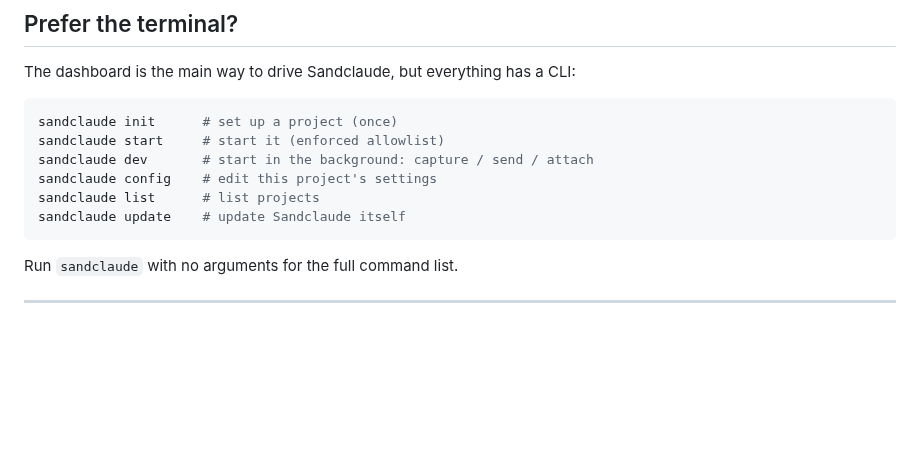
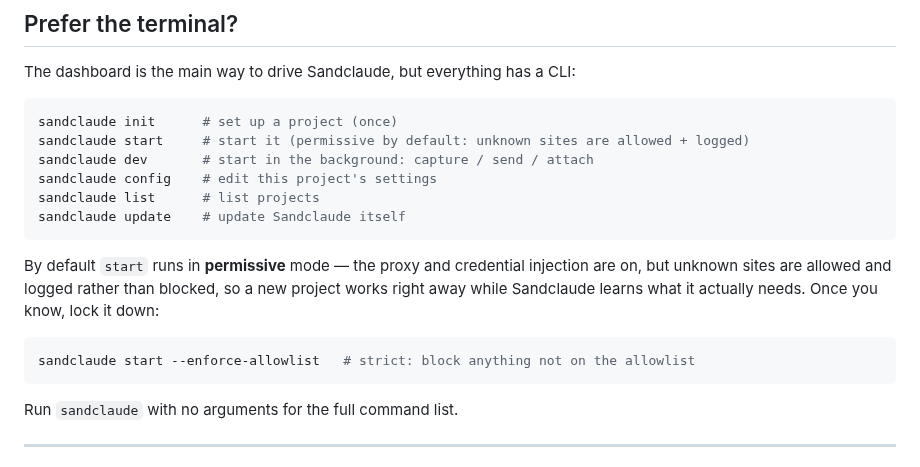
Before and after one commit to scoutapp/corral, a Markdown page: docs/usage.md, the part around the change. Rendered like a GitHub page; blank space fills up the shorter version.

````diff
--- a/docs/usage.md
+++ b/docs/usage.md
@@ -147,11 +147,20 @@ The dashboard is the main way to drive Sandclaude, but everything has a CLI:
 
 ```bash
 sandclaude init      # set up a project (once)
-sandclaude start     # start it (enforced allowlist)
+sandclaude start     # start it (permissive by default: unknown sites are allowed + logged)
 sandclaude dev       # start in the background: capture / send / attach
 sandclaude config    # edit this project's settings
 sandclaude list      # list projects
 sandclaude update    # update Sandclaude itself
+```
+
+By default `start` runs in **permissive** mode — the proxy and credential
+injection are on, but unknown sites are allowed and logged rather than blocked, so
+a new project works right away while Sandclaude learns what it actually needs. Once
+you know, lock it down:
+
+```bash
+sandclaude start --enforce-allowlist   # strict: block anything not on the allowlist
 ```
 
 Run `sandclaude` with no arguments for the full command list.
````
Also changed, not shown: README.md (+13 -14 lines).
